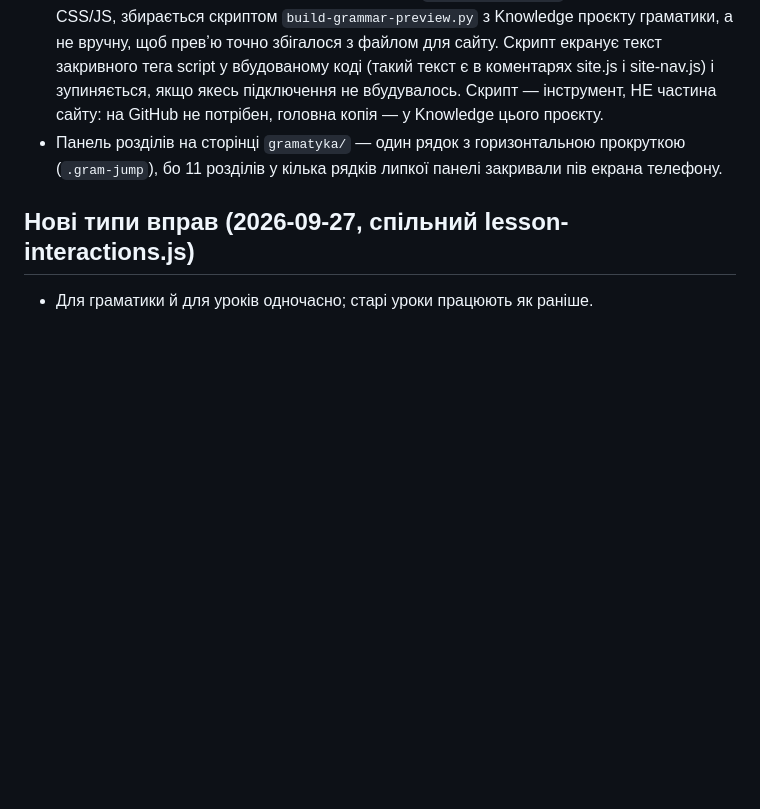
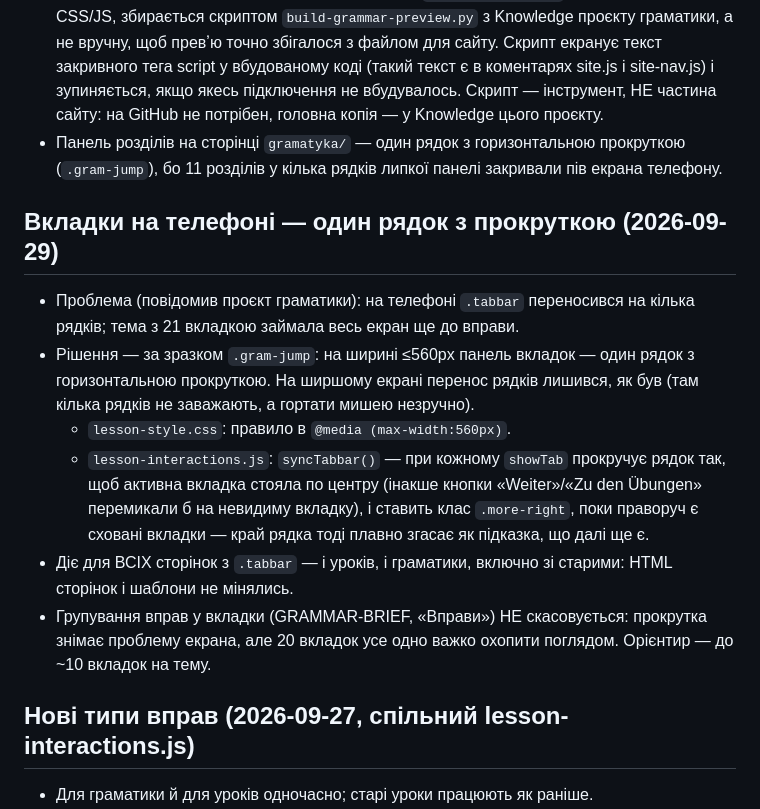
Before and after one commit to smanoffmothman/deutch-lessons, a Markdown page: CHANGELOG.md, the part around the change. Rendered like a GitHub page; blank space fills up the shorter version.

```diff
--- a/CHANGELOG.md
+++ b/CHANGELOG.md
@@ -235,6 +235,25 @@
   прокруткою (`.gram-jump`), бо 11 розділів у кілька рядків липкої панелі
   закривали пів екрана телефону.
 
+## Вкладки на телефоні — один рядок з прокруткою (2026-09-29)
+- Проблема (повідомив проєкт граматики): на телефоні `.tabbar` переносився
+  на кілька рядків; тема з 21 вкладкою займала весь екран ще до вправи.
+- Рішення — за зразком `.gram-jump`: на ширині ≤560px панель вкладок —
+  один рядок з горизонтальною прокруткою. На ширшому екрані перенос
+  рядків лишився, як був (там кілька рядків не заважають, а гортати мишею
+  незручно).
+  - `lesson-style.css`: правило в `@media (max-width:560px)`.
+  - `lesson-interactions.js`: `syncTabbar()` — при кожному `showTab`
+    прокручує рядок так, щоб активна вкладка стояла по центру (інакше
+    кнопки «Weiter»/«Zu den Übungen» перемикали б на невидиму вкладку),
+    і ставить клас `.more-right`, поки праворуч є сховані вкладки — край
+    рядка тоді плавно згасає як підказка, що далі ще є.
+- Діє для ВСІХ сторінок з `.tabbar` — і уроків, і граматики, включно зі
+  старими: HTML сторінок і шаблони не мінялись.
+- Групування вправ у вкладки (GRAMMAR-BRIEF, «Вправи») НЕ скасовується:
+  прокрутка знімає проблему екрана, але 20 вкладок усе одно важко
+  охопити поглядом. Орієнтир — до ~10 вкладок на тему.
+
 ## Нові типи вправ (2026-09-27, спільний lesson-interactions.js)
 - Для граматики й для уроків одночасно; старі уроки працюють як раніше.
 - `checkBlanks`: тепер перевіряє й випадні списки `select.blank`;
```
